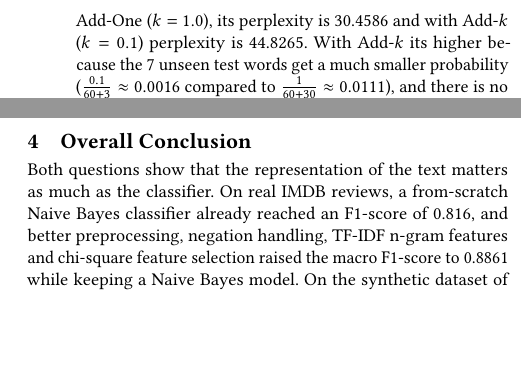
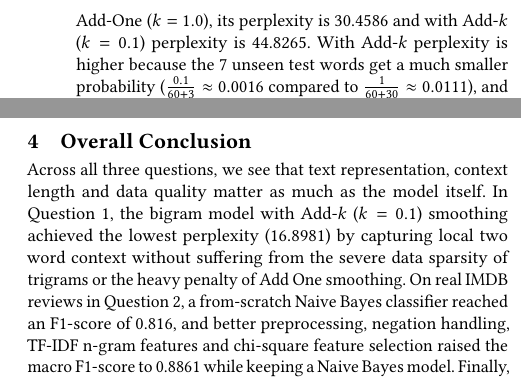
Before and after one commit to umercdkee/NLP_Assignment-2, a LaTeX paper (report.tex): two parts of the columns of pages 2 and 5 of 5, joined at a grey line, cut so that both start at the same text, the shorter picture padded with empty space. Compiled offline with pdfLaTeX.

Commit message:
Updated overall conclusion

```diff
--- a/report.tex
+++ b/report.tex
@@ -95,7 +95,7 @@ Trigram ($n = 3$) & 23.0527 & 26.8136 \\ \bottomrule
 
 \subsection{Discussion: Impact of n on Performance and Perplexity}
 \begin{itemize}
-    \item \textbf{Unigram ($n = 1$):} The unigram model performs the worst because it ignores word order and context completely, predicting each word only from its frequency in training. With Add-One ($k = 1.0$), its perplexity is 30.4586 and with Add-$k$ ($k = 0.1$) perplexity is 44.8265. With Add-$k$ its higher because the 7 unseen test words get a much smaller probability ($\frac{0.1}{60 + 3} \approx 0.0016$ compared to $\frac{1}{60 + 30} \approx 0.0111$), and there is no context to boost known phrases.
+    \item \textbf{Unigram ($n = 1$):} The unigram model performs the worst because it ignores word order and context completely, predicting each word only from its frequency in training. With Add-One ($k = 1.0$), its perplexity is 30.4586 and with Add-$k$ ($k = 0.1$) perplexity is 44.8265. With Add-$k$ perplexity is higher because the 7 unseen test words get a much smaller probability ($\frac{0.1}{60 + 3} \approx 0.0016$ compared to $\frac{1}{60 + 30} \approx 0.0111$), and there is no context to boost known phrases.
     \item \textbf{Bigram ($n = 2$):} The bigram model gives the \textbf{best performance} using both methods, achieving a perplexity of 16.8981 with Add-$k$ ($k = 0.1$) and 22.4829 with Add-One ($k = 1.0$). Conditioning on one previous word captures common two-word phrases shared between the training and test sets (such as ``the fox'', ``the dog'', ``the quick'', ``the lazy'', ``lazy dog'', ``dogs are'' and ``are loyal'') without suffering from severe data sparsity.
     \item \textbf{Trigram ($n = 3$):} When $n$ is increased to 3, perplexity rises back up to 23.0527 with Add-$k$ ($k = 0.1$) and 26.8136 with Add-One ($k = 1.0$). Even though a trigram uses two previous words as context, our 60 word training set is too small to contain enough three word combinations. Very few trigrams from training repeat in the test set (mainly ``the lazy dog'' and ``a lazy dog'') so most test trigrams have a count of zero. This shows the key trade off of N-gram models is larger $n$ captures more context but on a small dataset it suffers from data sparsity.
 \end{itemize}
@@ -360,8 +360,7 @@ This part implemented a feedforward ANN from scratch using NumPy for binary sent
 % ==================================================
 
 \section{Overall Conclusion}
-Both questions show that the representation of the text matters as much as the classifier. On real IMDB reviews, a from-scratch Naive Bayes classifier already reached an F1-score of 0.816, and better preprocessing, negation handling, TF-IDF n-gram features and chi-square feature selection raised the macro F1-score to 0.8861 while keeping a Naive Bayes model. On the synthetic dataset of Question 3, where every word appears in both classes, even a correctly implemented neural network could not learn, because the input features carried no information about the label.
-
+Across all three questions, we see that text representation, context length and data quality matter as much as the model itself. In Question 1, the bigram model with Add-$k$ ($k = 0.1$) smoothing achieved the lowest perplexity (16.8981) by capturing local two word context without suffering from the severe data sparsity of trigrams or the heavy penalty of Add One smoothing. On real IMDB reviews in Question 2, a from-scratch Naive Bayes classifier reached an F1-score of 0.816, and better preprocessing, negation handling, TF-IDF n-gram features and chi-square feature selection raised the macro F1-score to 0.8861 while keeping a Naive Bayes model. Finally, on the synthetic dataset of Question 3, where every word appears in both classes, even a correctly implemented neural network could not learn because the input features carried no information about the label.
 \begin{thebibliography}{2}
 
 \bibitem{hamzah2021}
```
Also changed, not shown: report.tex (2 more changed lines).
